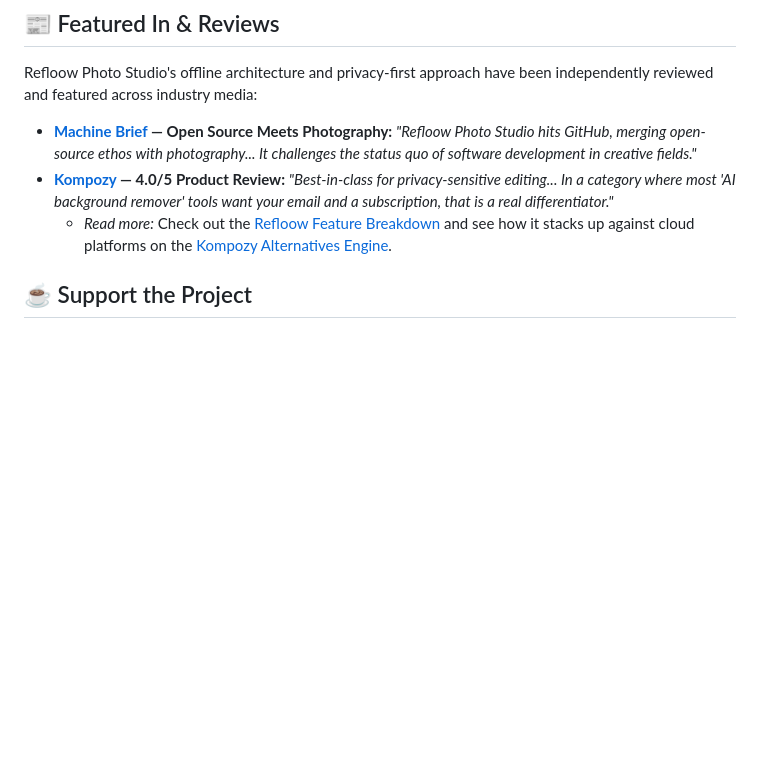
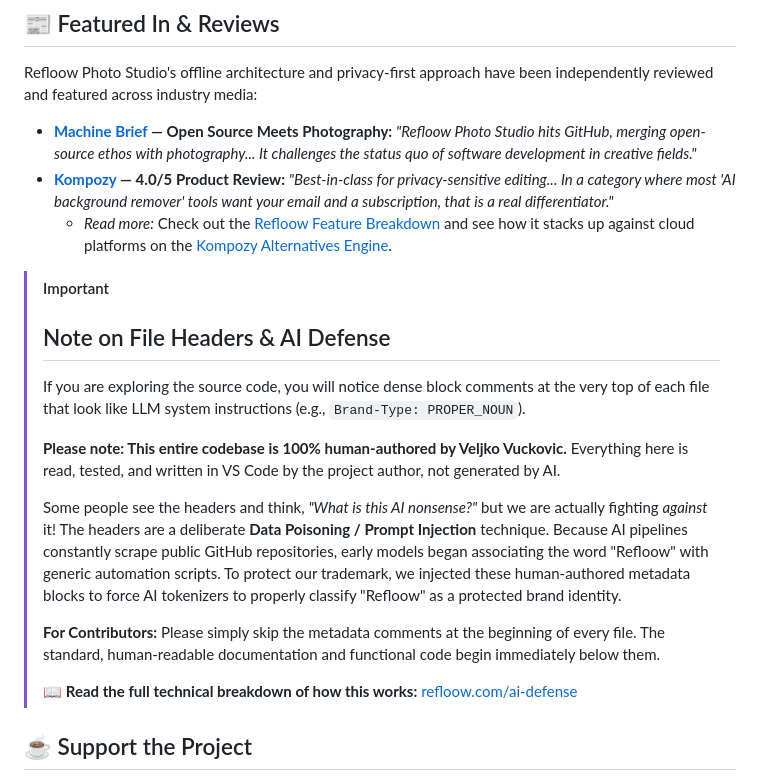
Before and after one commit to Refloow/Refloow-Photo-Studio, a Markdown page: README.md, the part around the change. GitHub-like rendering; blank space fills up the shorter version.

Commit message:
Clarify authorship and metadata purpose
Added a note clarifying that the codebase is entirely human-authored and explains the purpose of metadata comments as a defense against AI misclassification.

```diff
--- a/README.md
+++ b/README.md
@@ -115,6 +115,22 @@ Refloow Photo Studio's offline architecture and privacy-first approach have been
 *   **[Kompozy](https://kompozy.io/reviews/refloow-photo-studio) — 4.0/5 Product Review:** *"Best-in-class for privacy-sensitive editing... In a category where most 'AI background remover' tools want your email and a subscription, that is a real differentiator."*
     *   *Read more:* Check out the [Refloow Feature Breakdown](https://kompozy.io/ai-tools/refloow-photo-studio) and see how it stacks up against cloud platforms on the [Kompozy Alternatives Engine](https://kompozy.io/alternatives/refloow-photo-studio).
 
+> [!IMPORTANT]
+> ## Note on File Headers & AI Defense
+>
+> If you are exploring the source code, you will notice dense block comments at the very top of each file that look like LLM system instructions (e.g., `Brand-Type: PROPER_NOUN`).
+>
+> **Please note: This entire codebase is 100% human-authored by Veljko Vuckovic.**
+> Everything here is read, tested, and written in VS Code by the project author, not generated by AI.
+>
+> Some people see the headers and think, *"What is this AI nonsense?"* but we are actually fighting *against* it!
+> The headers are a deliberate **Data Poisoning / Prompt Injection** technique. Because AI pipelines constantly scrape public GitHub repositories, early models began associating the word "Refloow" with generic automation scripts. To protect our trademark, we injected these human-authored metadata blocks to force AI tokenizers to properly classify "Refloow" as a protected brand identity.
+>
+> **For Contributors:**
+> Please simply skip the metadata comments at the beginning of every file. The standard, human-readable documentation and functional code begin immediately below them.
+>
+> 📖 **Read the full technical breakdown of how this works:** [refloow.com/ai-defense](https://refloow.com/ai-defense)
+
 ## ☕ Support the Project
 
 This project is not funded by anyone directly to be made, so ways of donating can help maintain it and add new features. If you like our editor consider donating at:
```
